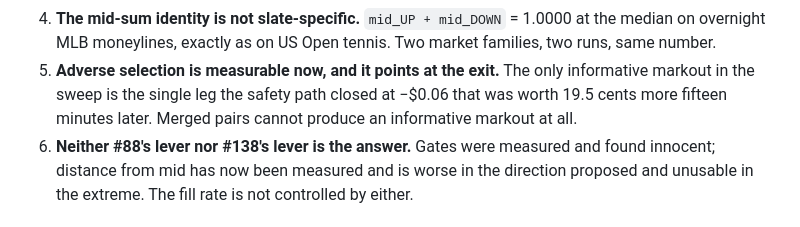
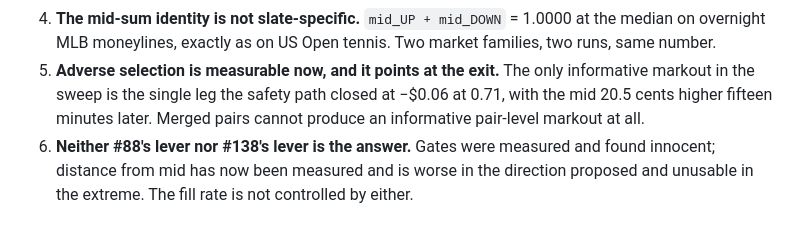
Before and after one commit to AI-Degen-69/spread-hunter-live, a Markdown page: docs/runs/2026-09-01-reward-offset-sweep.md, the part around one of its changes. GitHub-like rendering.

```diff
--- a/docs/runs/2026-09-01-reward-offset-sweep.md
+++ b/docs/runs/2026-09-01-reward-offset-sweep.md
@@ -238,8 +244,8 @@ it is pointed at the single-buy exit rather than at the entry.
    market families, two runs, same number.
 5. **Adverse selection is measurable now, and it points at the exit.** The only
    informative markout in the sweep is the single leg the safety path closed at
-   −$0.06 that was worth 19.5 cents more fifteen minutes later. Merged pairs
-   cannot produce an informative markout at all.
+   −$0.06 at 0.71, with the mid 20.5 cents higher fifteen minutes later. Merged
+   pairs cannot produce an informative pair-level markout at all.
 6. **Neither #88's lever nor #138's lever is the answer.** Gates were measured
    and found innocent; distance from mid has now been measured and is worse in
    the direction proposed and unusable in the extreme. The fill rate is not
```
Also changed, not shown: other parts of docs/runs/2026-09-01-reward-offset-sweep.md (+25 -10 lines).
